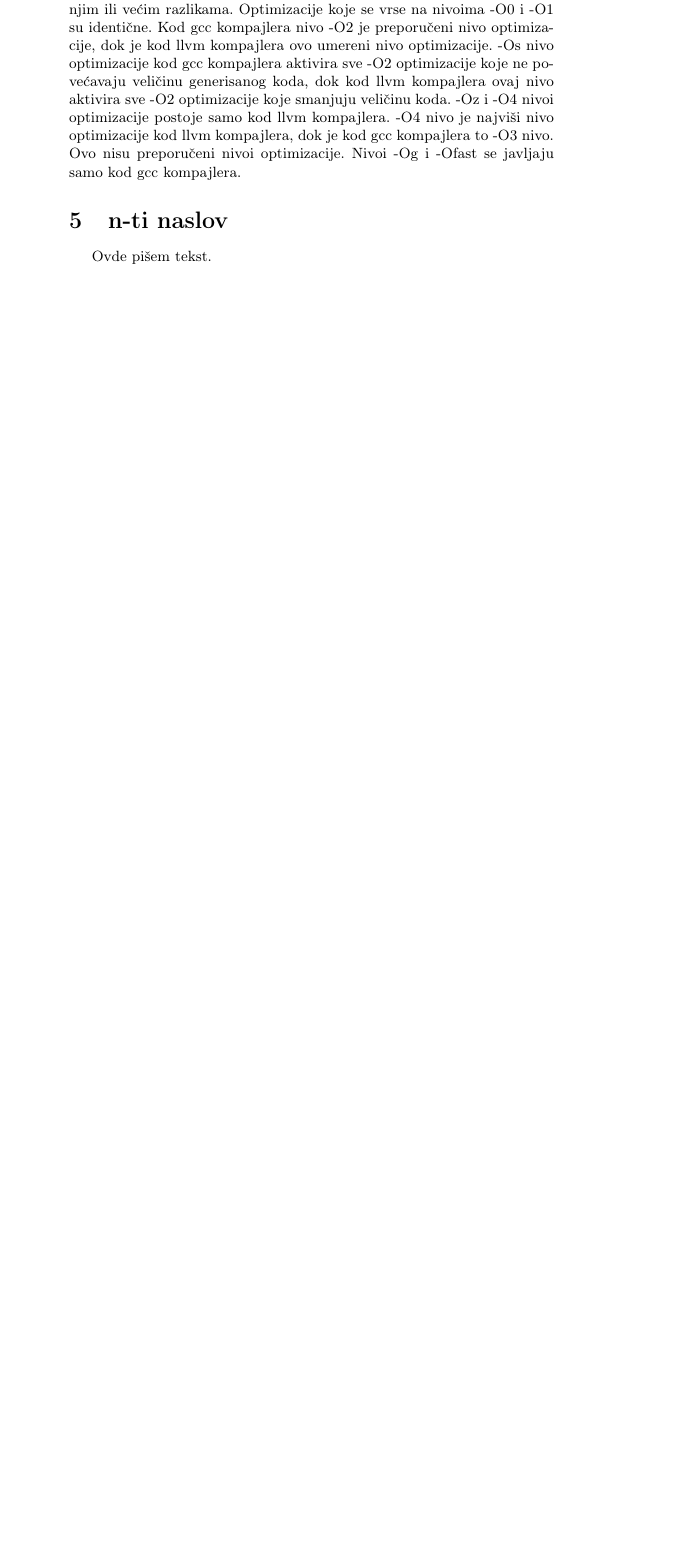
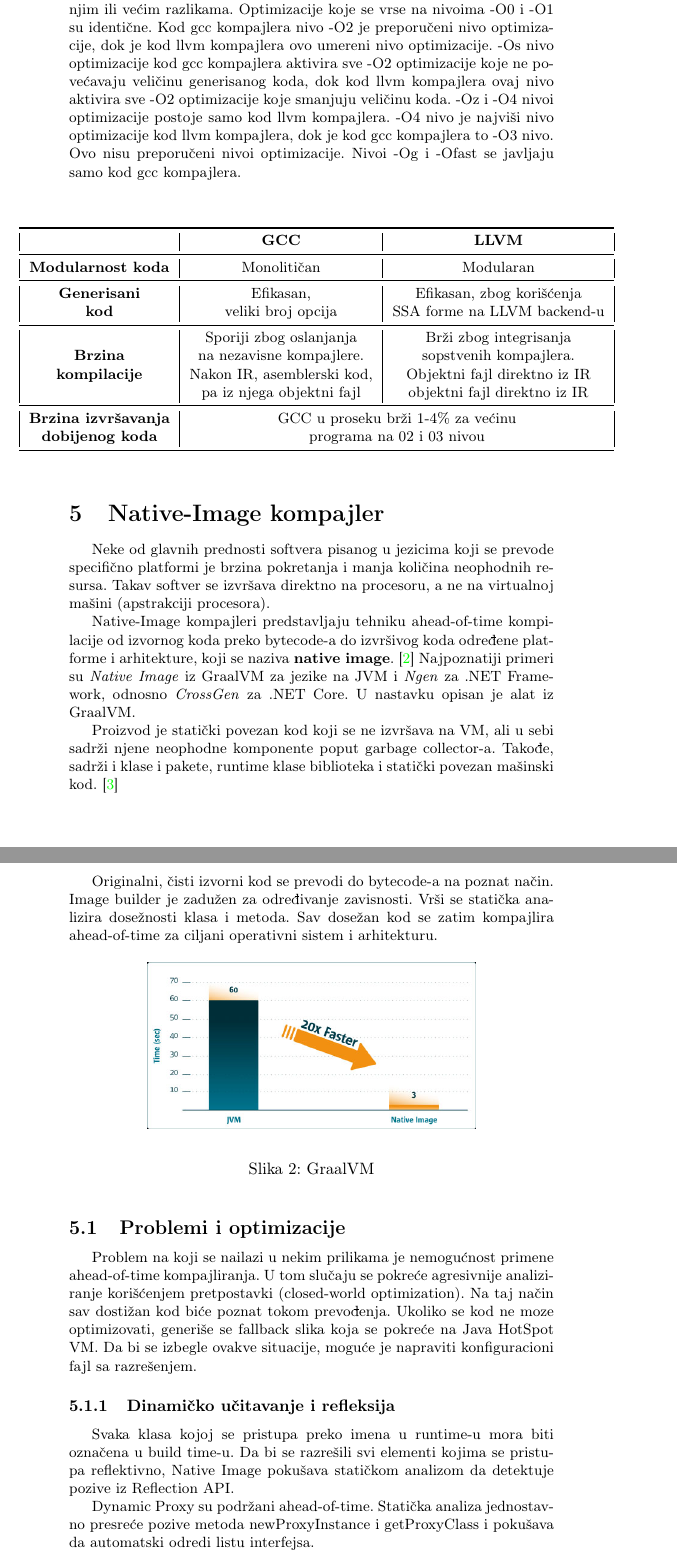
Before and after one commit to tamarastojkovic/MSNR-PROJECT, a LaTeX document (09_Optimizacije_dostupne_u_okviru_kompajlera_GCC_LLVM_Stojkovic_Stosic_Isailovic.tex): part of page 9 of 10 before the commit and two parts of pages 9 and 10 of 11 after it, the two joined at a grey line, cut so that both start at the same text, the shorter picture padded with empty space. Compiled offline with pdfLaTeX.

Commit message:
native-image

```diff
--- a/09_Optimizacije_dostupne_u_okviru_kompajlera_GCC_LLVM_Stojkovic_Stosic_Isailovic.tex
+++ b/09_Optimizacije_dostupne_u_okviru_kompajlera_GCC_LLVM_Stojkovic_Stosic_Isailovic.tex
@@ -14,6 +14,7 @@
 \hypersetup{colorlinks,citecolor=green,filecolor=green,linkcolor=blue,urlcolor=blue}
 
 \usepackage{listings}
+\usepackage{booktabs}
 
 %\newtheorem{primer}{Пример}[section] %ćirilični primer
 \newtheorem{primer}{Primer}[section]
@@ -310,9 +313,83 @@ Neke razlike koje su primećene su:
 \label{subsec:nivoiRazlika}
 Kompajleri GCC i LLVM imaju po sedam nivoa optimizacije, sa manjim ili većim razlikama.
 Optimizacije koje se vrse na nivoima -O0 i -O1 su identične. Kod gcc kompajlera nivo -O2 je preporučeni nivo optimizacije, dok je kod llvm kompajlera ovo umereni nivo optimizacije. -Os nivo optimizacije kod gcc kompajlera aktivira sve -O2 optimizacije koje ne povećavaju veličinu generisanog koda, dok kod llvm kompajlera ovaj nivo aktivira sve -O2 optimizacije koje smanjuju veličinu koda. -Oz i -O4 nivoi optimizacije postoje samo kod llvm kompajlera. -O4 nivo je najviši nivo optimizacije kod llvm kompajlera, dok je kod gcc kompajlera to -O3 nivo. Ovo nisu preporučeni nivoi optimizacije. Nivoi -Og i -Ofast se javljaju samo kod gcc kompajlera.
+\\
+
+\vspace{2em}
+\hspace{-5em}
+\begin{tabular}{|c|c|c|}
+  \toprule
+   & \textbf{GCC} & \textbf{LLVM} \\
+  \midrule
+  \textbf{Modularnost koda} & Monolitičan & Modularan \\
+  \midrule
+  \textbf{Generisani} & Efikasan, & Efikasan, zbog korišćenja \\
+  \textbf{kod} & veliki broj opcija &  SSA forme na LLVM backend-u \\
+  \midrule
+  {} & Sporiji zbog oslanjanja  & Brži zbog integrisanja  \\
+  \textbf{Brzina} & na nezavisne kompajlere.  & sopstvenih kompajlera. \\
+  \textbf{kompilacije} & Nakon IR, asemblerski kod, & Objektni fajl direktno iz IR \\
+  {} & pa iz njega objektni fajl & objektni fajl direktno iz IR \\
+  \midrule
+  \textbf{Brzina izvršavanja} &   \multicolumn{2}{|c|}{GCC u proseku brži 1-4\%  za većinu} \\
+  \textbf{dobijenog koda}     &   \multicolumn{2}{|c|}{programa na 02 i 03 nivou}  \\
+  \bottomrule
+  \end{tabular}
+
+  \vspace{2em}
 
 
-\section{n-ti naslov}
-\label{sec:naslovN}
+% Koje su razlike između optimizacija GCC/LLVM i kompajlera Native Image
+\section{Native-Image kompajler}
+\label{sec:natImg}
 
-Ovde pišem tekst.
+Neke od glavnih prednosti softvera pisanog u jezicima koji se prevode specifično platformi je
+brzina pokretanja i manja količina neophodnih resursa. Takav softver se izvršava direktno na
+procesoru, a ne na virtualnoj mašini (apstrakciji procesora).
+
+Native-Image kompajleri predstavljaju tehniku ahead-of-time kompilacije od izvornog koda preko
+bytecode-a do izvršivog koda određene platforme i arhitekture, koji se
+naziva \textbf{native image}. \cite{natImgGraal01}
+Najpoznatiji primeri su \textit{Native Image} iz GraalVM za jezike na JVM i
+\textit{Ngen} za .NET Framework, odnosno \textit{CrossGen} za .NET Core.
+U nastavku opisan je alat iz GraalVM.
+
+Proizvod je statički povezan kod koji se ne izvršava na VM, ali u sebi sadrži njene neophodne
+komponente poput garbage collector-a. Takođe, sadrži i klase i pakete,
+runtime klase biblioteka i statički povezan mašinski kod. \cite{natImgGraal02}
+
+Originalni, čisti izvorni kod se prevodi do bytecode-a na poznat način.
+Image builder je zadužen za određivanje zavisnosti. Vrši se statička
+analizira dosežnosti klasa i metoda. Sav dosežan kod se zatim
+kompajlira ahead-of-time za ciljani operativni sistem i arhitekturu.
+
+\begin{figure}[h!]
+  \begin{center}
+      \includegraphics[width=70mm]{./pics/alibaba_pic.jpg}
+  \end{center}
+  \caption {GraalVM}
+  \label{fig:natImg-alibaba}
+\end{figure}
+
+\subsection{Problemi i optimizacije}
+\label{sec:natImg-proboptim}
+
+Problem na koji se nailazi u nekim prilikama je nemogućnost
+primene ahead-of-time kompajliranja. U tom slučaju se pokreće
+agresivnije analiziranje korišćenjem pretpostavki (closed-world optimization).
+Na taj način sav dostižan kod biće poznat tokom prevođenja.
+Ukoliko se kod ne moze optimizovati, generiše se fallback slika
+koja se pokreće na Java HotSpot VM. Da bi se izbegle ovakve situacije,
+moguće je napraviti konfiguracioni fajl sa razrešenjem.
+
+\subsubsection{Dinamičko učitavanje i refleksija}
+\label{sec:natImg-dynRefl}
+Svaka klasa kojoj se pristupa preko imena u runtime-u mora
+biti označena u build time-u.
+Da bi se razrešili svi elementi kojima se pristupa reflektivno,
+Native Image pokušava statičkom analizom da detektuje pozive
+iz Reflection API.
+
+Dynamic Proxy su podržani ahead-of-time. Statička analiza
+jednostavno presreće pozive metoda newProxyInstance i
+getProxyClass i pokušava da automatski odredi listu interfejsa.
```
Also changed, not shown: seminarski.bib (+10 -0 lines), pics/alibaba_pic.jpg (added), pics/test.png (renamed from test.png), 09_Optimizacije_dostupne_u_okviru_kompajlera_GCC_LLVM_Stojkovic_Stosic_Isailovic.tex (23 more changed lines), 1 other file.
